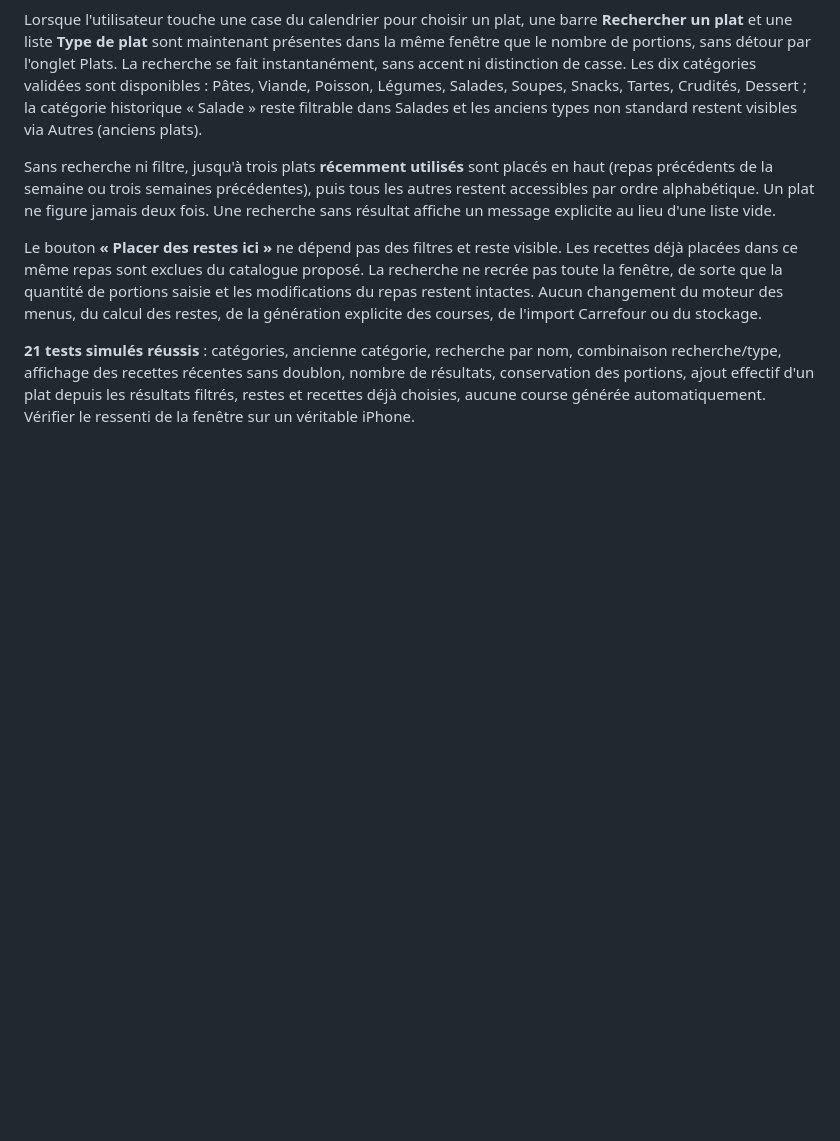
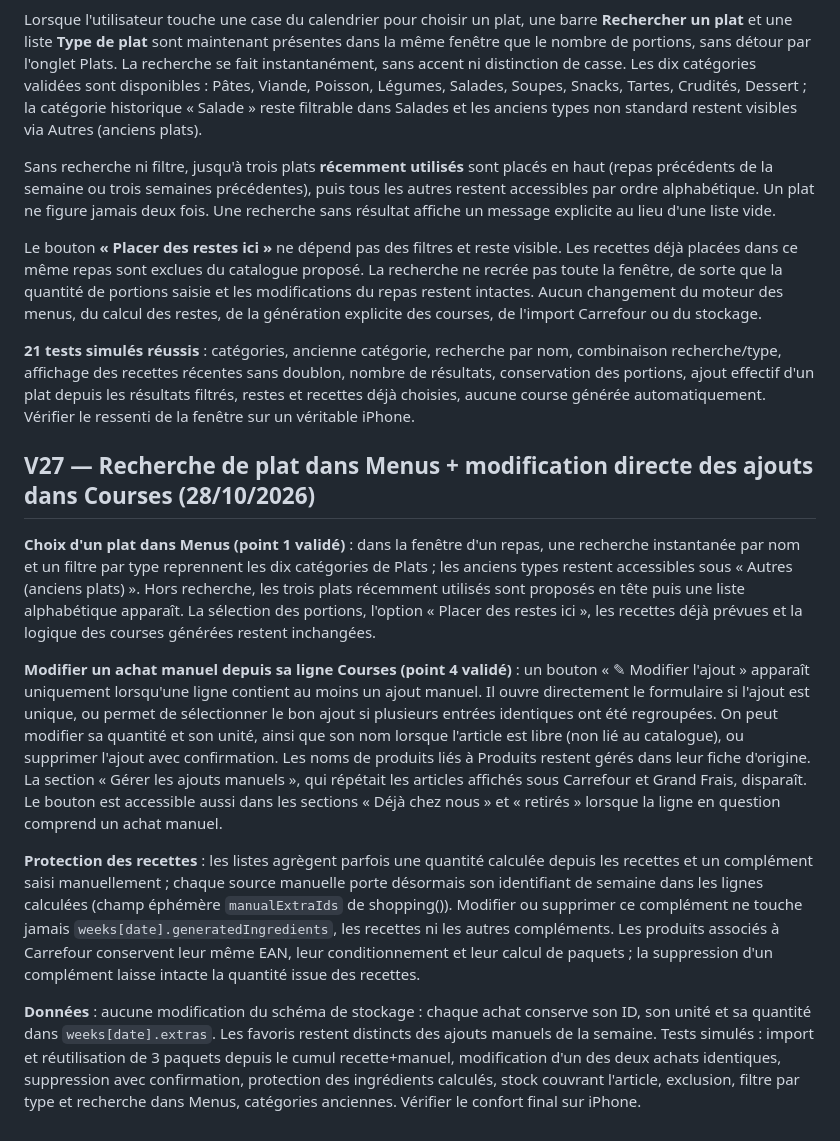
Before and after one commit to jb8br7jgpr-eng/mes-menus-drive, a Markdown page: README.md, the part around the change. Drawn GitHub-style; blank space fills up the shorter version.

Commit message:
Documenter la recherche de plats en menus et l’édition directe des achats manuels sans doublons

```diff
--- a/README.md
+++ b/README.md
@@ -470,3 +470,14 @@ Sans recherche ni filtre, jusqu'à trois plats **récemment utilisés** sont pla
 Le bouton **« Placer des restes ici »** ne dépend pas des filtres et reste visible. Les recettes déjà placées dans ce même repas sont exclues du catalogue proposé. La recherche ne recrée pas toute la fenêtre, de sorte que la quantité de portions saisie et les modifications du repas restent intactes. Aucun changement du moteur des menus, du calcul des restes, de la génération explicite des courses, de l'import Carrefour ou du stockage.
 
 **21 tests simulés réussis** : catégories, ancienne catégorie, recherche par nom, combinaison recherche/type, affichage des recettes récentes sans doublon, nombre de résultats, conservation des portions, ajout effectif d'un plat depuis les résultats filtrés, restes et recettes déjà choisies, aucune course générée automatiquement. Vérifier le ressenti de la fenêtre sur un véritable iPhone.
+
+
+## V27 — Recherche de plat dans Menus + modification directe des ajouts dans Courses (28/10/2026)
+
+**Choix d'un plat dans Menus (point 1 validé)** : dans la fenêtre d'un repas, une recherche instantanée par nom et un filtre par type reprennent les dix catégories de Plats ; les anciens types restent accessibles sous « Autres (anciens plats) ». Hors recherche, les trois plats récemment utilisés sont proposés en tête puis une liste alphabétique apparaît. La sélection des portions, l'option « Placer des restes ici », les recettes déjà prévues et la logique des courses générées restent inchangées.
+
+**Modifier un achat manuel depuis sa ligne Courses (point 4 validé)** : un bouton « ✎ Modifier l'ajout » apparaît uniquement lorsqu'une ligne contient au moins un ajout manuel. Il ouvre directement le formulaire si l'ajout est unique, ou permet de sélectionner le bon ajout si plusieurs entrées identiques ont été regroupées. On peut modifier sa quantité et son unité, ainsi que son nom lorsque l'article est libre (non lié au catalogue), ou supprimer l'ajout avec confirmation. Les noms de produits liés à Produits restent gérés dans leur fiche d'origine. La section « Gérer les ajouts manuels », qui répétait les articles affichés sous Carrefour et Grand Frais, disparaît. Le bouton est accessible aussi dans les sections « Déjà chez nous » et « retirés » lorsque la ligne en question comprend un achat manuel.
+
+**Protection des recettes** : les listes agrègent parfois une quantité calculée depuis les recettes et un complément saisi manuellement ; chaque source manuelle porte désormais son identifiant de semaine dans les lignes calculées (champ éphémère `manualExtraIds` de shopping()). Modifier ou supprimer ce complément ne touche jamais `weeks[date].generatedIngredients`, les recettes ni les autres compléments. Les produits associés à Carrefour conservent leur même EAN, leur conditionnement et leur calcul de paquets ; la suppression d'un complément laisse intacte la quantité issue des recettes.
+
+**Données** : aucune modification du schéma de stockage : chaque achat conserve son ID, son unité et sa quantité dans `weeks[date].extras`. Les favoris restent distincts des ajouts manuels de la semaine. Tests simulés : import et réutilisation de 3 paquets depuis le cumul recette+manuel, modification d'un des deux achats identiques, suppression avec confirmation, protection des ingrédients calculés, stock couvrant l'article, exclusion, filtre par type et recherche dans Menus, catégories anciennes. Vérifier le confort final sur iPhone.
```
